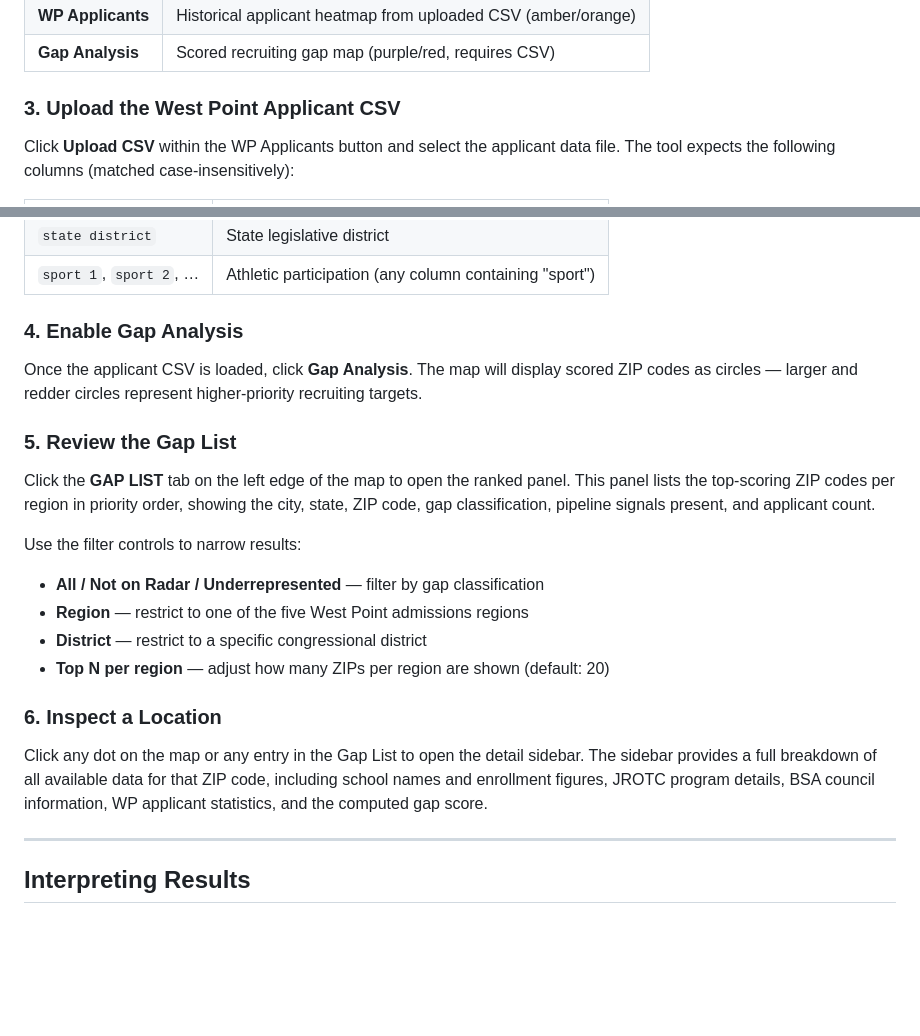
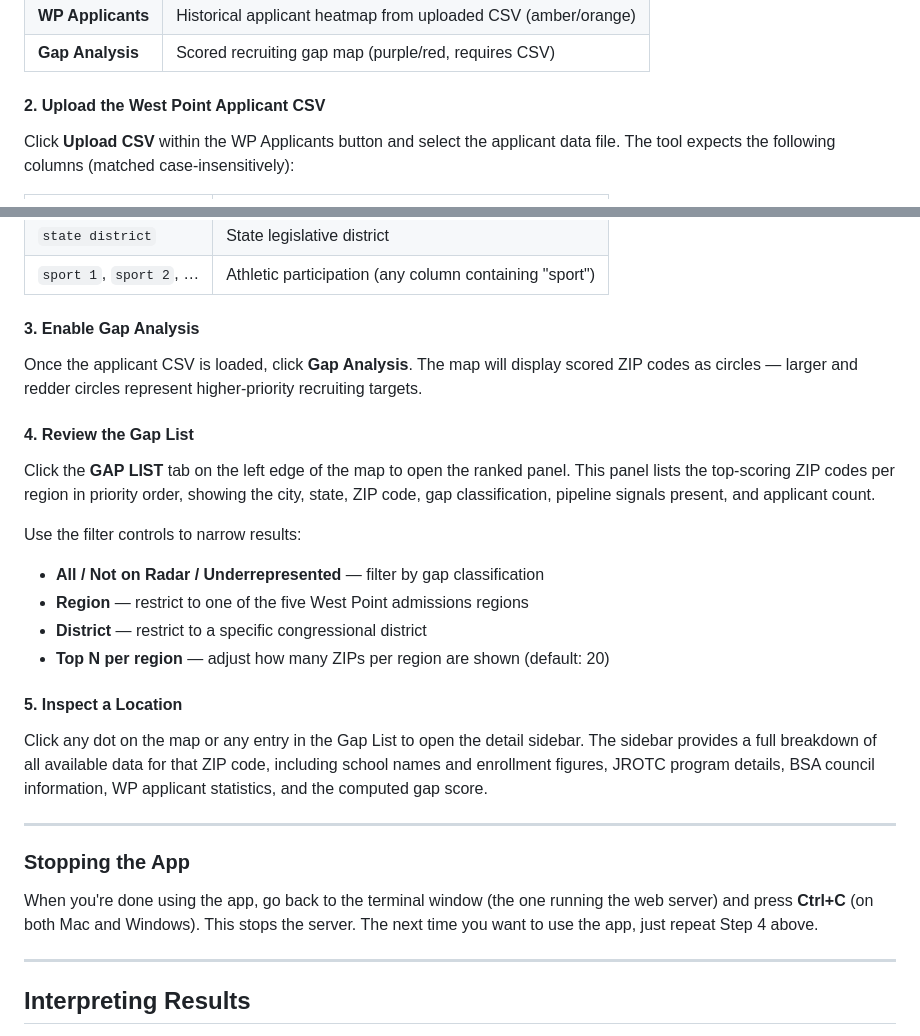
Before and after one commit to aaronleee1/wp-candidate-intel, a Markdown page: README.md, 2 parts joined by grey strips. Rendered like a GitHub page; blank space fills up the shorter version.

```diff
--- a/README.md
+++ b/README.md
@@ -134,7 +194,7 @@ Click the layer buttons in the top navigation bar to load each dataset. Layers c
 | **WP Applicants** | Historical applicant heatmap from uploaded CSV (amber/orange) |
 | **Gap Analysis** | Scored recruiting gap map (purple/red, requires CSV) |
 
-### 3. Upload the West Point Applicant CSV
+#### 2. Upload the West Point Applicant CSV
 
 Click **Upload CSV** within the WP Applicants button and select the applicant data file. The tool expects the following columns (matched case-insensitively):
 
@@ -148,11 +208,11 @@ Click **Upload CSV** within the WP Applicants button and select the applicant da
 | `state district` | State legislative district |
 | `sport 1`, `sport 2`, … | Athletic participation (any column containing "sport") |
 
-### 4. Enable Gap Analysis
+#### 3. Enable Gap Analysis
 
 Once the applicant CSV is loaded, click **Gap Analysis**. The map will display scored ZIP codes as circles — larger and redder circles represent higher-priority recruiting targets.
 
-### 5. Review the Gap List
+#### 4. Review the Gap List
 
 Click the **GAP LIST** tab on the left edge of the map to open the ranked panel. This panel lists the top-scoring ZIP codes per region in priority order, showing the city, state, ZIP code, gap classification, pipeline signals present, and applicant count.
 
@@ -162,9 +222,15 @@ Use the filter controls to narrow results:
 - **District** — restrict to a specific congressional district
 - **Top N per region** — adjust how many ZIPs per region are shown (default: 20)
 
-### 6. Inspect a Location
+#### 5. Inspect a Location
 
 Click any dot on the map or any entry in the Gap List to open the detail sidebar. The sidebar provides a full breakdown of all available data for that ZIP code, including school names and enrollment figures, JROTC program details, BSA council information, WP applicant statistics, and the computed gap score.
+
+---
+
+### Stopping the App
+
+When you're done using the app, go back to the terminal window (the one running the web server) and press **Ctrl+C** (on both Mac and Windows). This stops the server. The next time you want to use the app, just repeat Step 4 above.
 
 ---
 
```
Also changed, not shown: other parts of README.md (+65 -5 lines).
